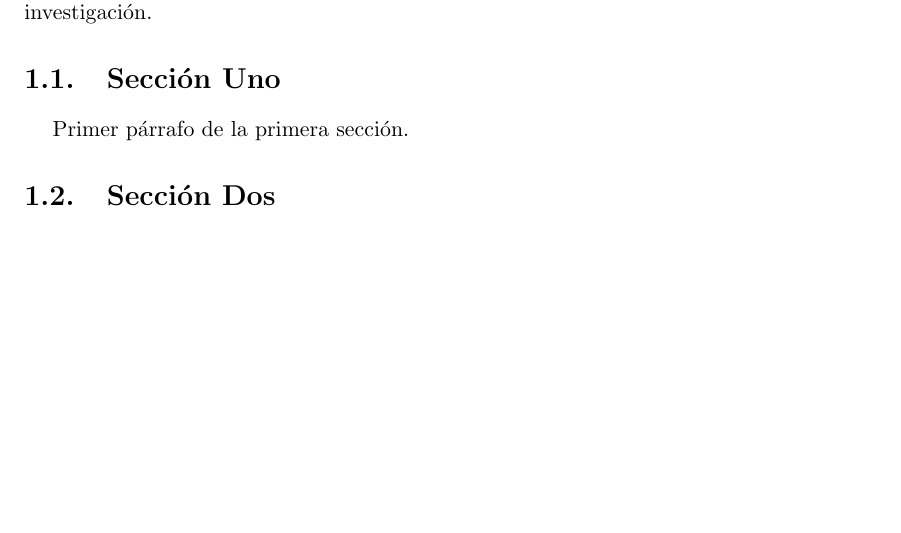
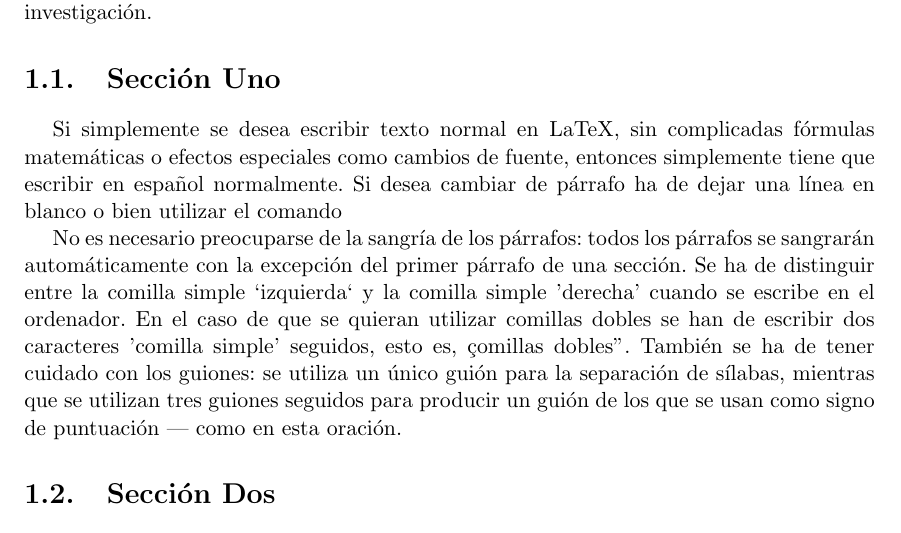
Before and after one commit to alu0100457209/Equipo_2_H, a LaTeX document (docs/te/memte.tex, which reads docs/te/tex/cap1.tex): part of page 9 of 17, cut so that both start at the same text, the shorter picture padded with empty space. Compiled offline with pdfLaTeX; the source files are stored in an older character set and shown here as Unicode.

```diff
--- a/docs/te/tex/cap1.tex
+++ b/docs/te/tex/cap1.tex
@@ -8,7 +8,24 @@
 %---------------------------------------------------------------------------------
 \section{Sección Uno}
 \label{1:sec:1}
-  Primer párrafo de la primera sección.
+  Si simplemente se desea escribir texto normal en LaTeX,
+sin complicadas fórmulas matemáticas o efectos especiales
+como cambios de fuente, entonces simplemente tiene que escribir
+en español normalmente.
+Si desea cambiar de párrafo ha de dejar una línea en blanco o bien
+utilizar el comando \par
+No es necesario preocuparse de la sangría de los párrafos:
+todos los párrafos se sangrarán automáticamente con la excepción
+del primer párrafo de una sección.
+Se ha de distinguir entre la comilla simple `izquierda`
+y la comilla simple 'derecha' cuando se escribe en el ordenador.
+En el caso de que se quieran utilizar comillas dobles se han de
+escribir dos caracteres 'comilla simple' seguidos, esto es,
+"comillas dobles".
+También se ha de tener cuidado con los guiones: se utiliza un único
+guión para la separación de sílabas, mientras que se utilizan
+tres guiones seguidos para producir un guión de los que se usan
+como signo de puntuación --- como en esta oración.
 
 
 %---------------------------------------------------------------------------------
```
Also changed, not shown: docs/te/memte.bbl (added), docs/te/memte.pdf, docs/te/memte.ps (added), 8 other files.
